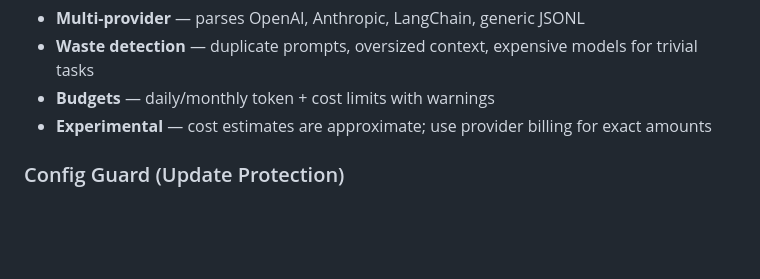
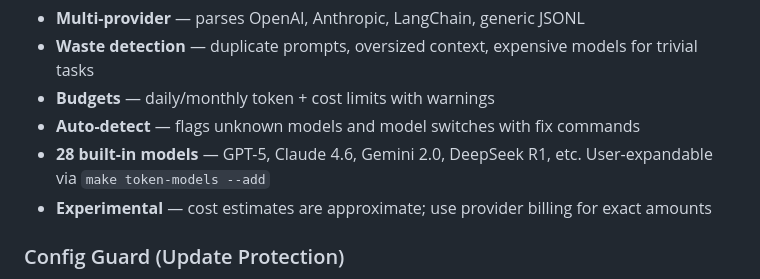
Before and after one commit to Parad0x-Labs/liquefy-openclaw-integration, a Markdown page: README.md, the part around the change. GitHub-like rendering; blank space fills up the shorter version.

Commit message:
docs: add model auto-detect, model management, and 28 built-in models to token ledger docs
Made-with: Cursor

```diff
--- a/README.md
+++ b/README.md
@@ -378,6 +378,8 @@ make token-audit DIR=./agent-output                   # Find waste
 - **Multi-provider** — parses OpenAI, Anthropic, LangChain, generic JSONL
 - **Waste detection** — duplicate prompts, oversized context, expensive models for trivial tasks
 - **Budgets** — daily/monthly token + cost limits with warnings
+- **Auto-detect** — flags unknown models and model switches with fix commands
+- **28 built-in models** — GPT-5, Claude 4.6, Gemini 2.0, DeepSeek R1, etc. User-expandable via `make token-models --add`
 - **Experimental** — cost estimates are approximate; use provider billing for exact amounts
 
 ### Config Guard (Update Protection)
```
Also changed, not shown: AGENTS.md (+13 -0 lines).
